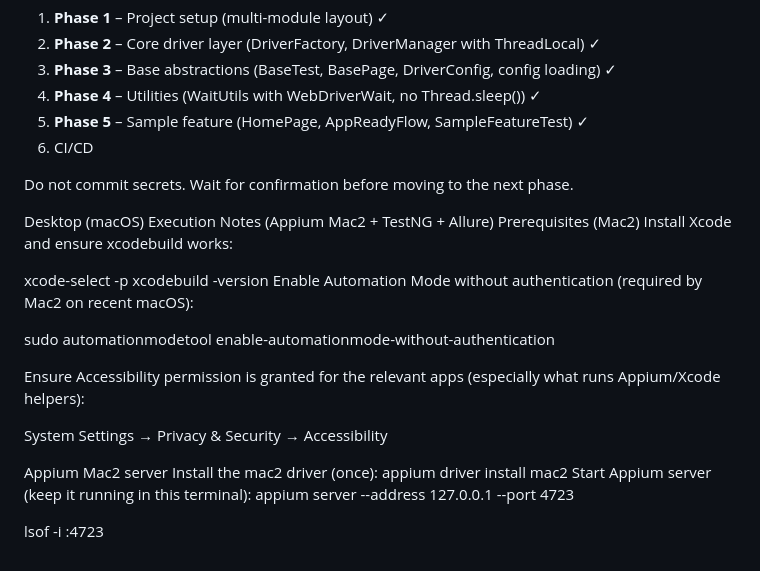
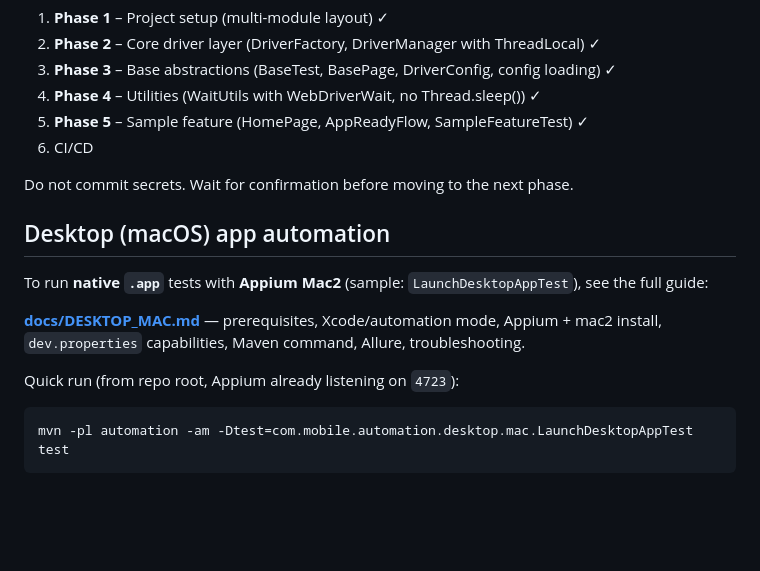
Before and after one commit to nakeshmerugu-arch/mobile-automation-java, a Markdown page: README.md, the part around the change. Rendered like a GitHub page; blank space fills up the shorter version.

````diff
--- a/README.md
+++ b/README.md
@@ -77,24 +77,14 @@ Reference them in config via the `app` capability (path can be relative to proje
 
 Do not commit secrets. Wait for confirmation before moving to the next phase.
 
-Desktop (macOS) Execution Notes (Appium Mac2 + TestNG + Allure)
-Prerequisites (Mac2)
-Install Xcode and ensure xcodebuild works:
+## Desktop (macOS) app automation
 
-xcode-select -p
-xcodebuild -version
-Enable Automation Mode without authentication (required by Mac2 on recent macOS):
+To run **native `.app`** tests with **Appium Mac2** (sample: `LaunchDesktopAppTest`), see the full guide:
 
-sudo automationmodetool enable-automationmode-without-authentication
+**[docs/DESKTOP_MAC.md](docs/DESKTOP_MAC.md)** — prerequisites, Xcode/automation mode, Appium + mac2 install, `dev.properties` capabilities, Maven command, Allure, troubleshooting.
 
-Ensure Accessibility permission is granted for the relevant apps (especially what runs Appium/Xcode helpers):
+Quick run (from repo root, Appium already listening on `4723`):
 
-System Settings → Privacy & Security → Accessibility
-
-Appium Mac2 server
-Install the mac2 driver (once):
-appium driver install mac2
-Start Appium server (keep it running in this terminal):
-appium server --address 127.0.0.1 --port 4723
-
-lsof -i :4723
+```bash
+mvn -pl automation -am -Dtest=com.mobile.automation.desktop.mac.LaunchDesktopAppTest test
+```
````
Also changed, not shown: docs/DESKTOP_MAC.md (added, +194 -0 lines).
